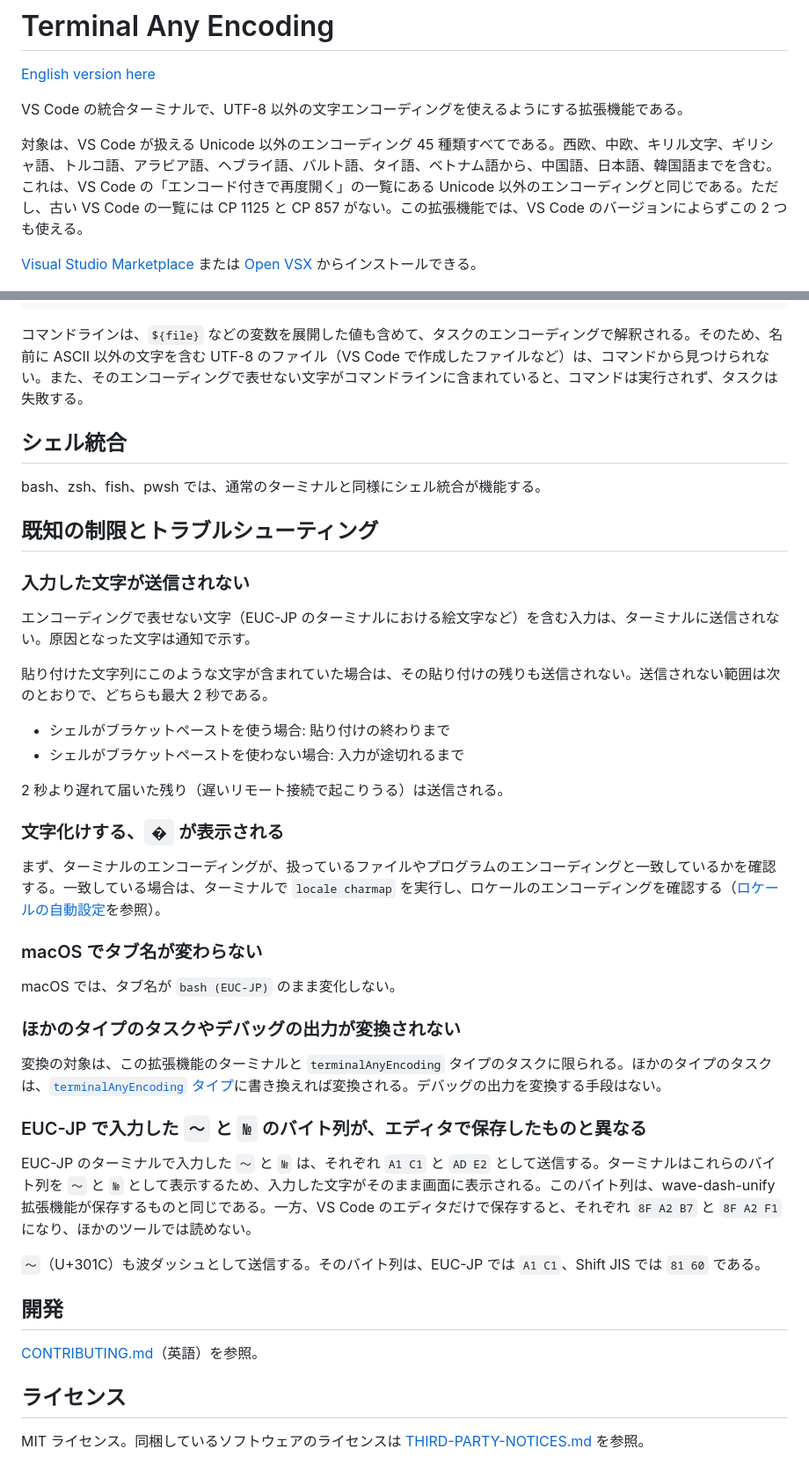
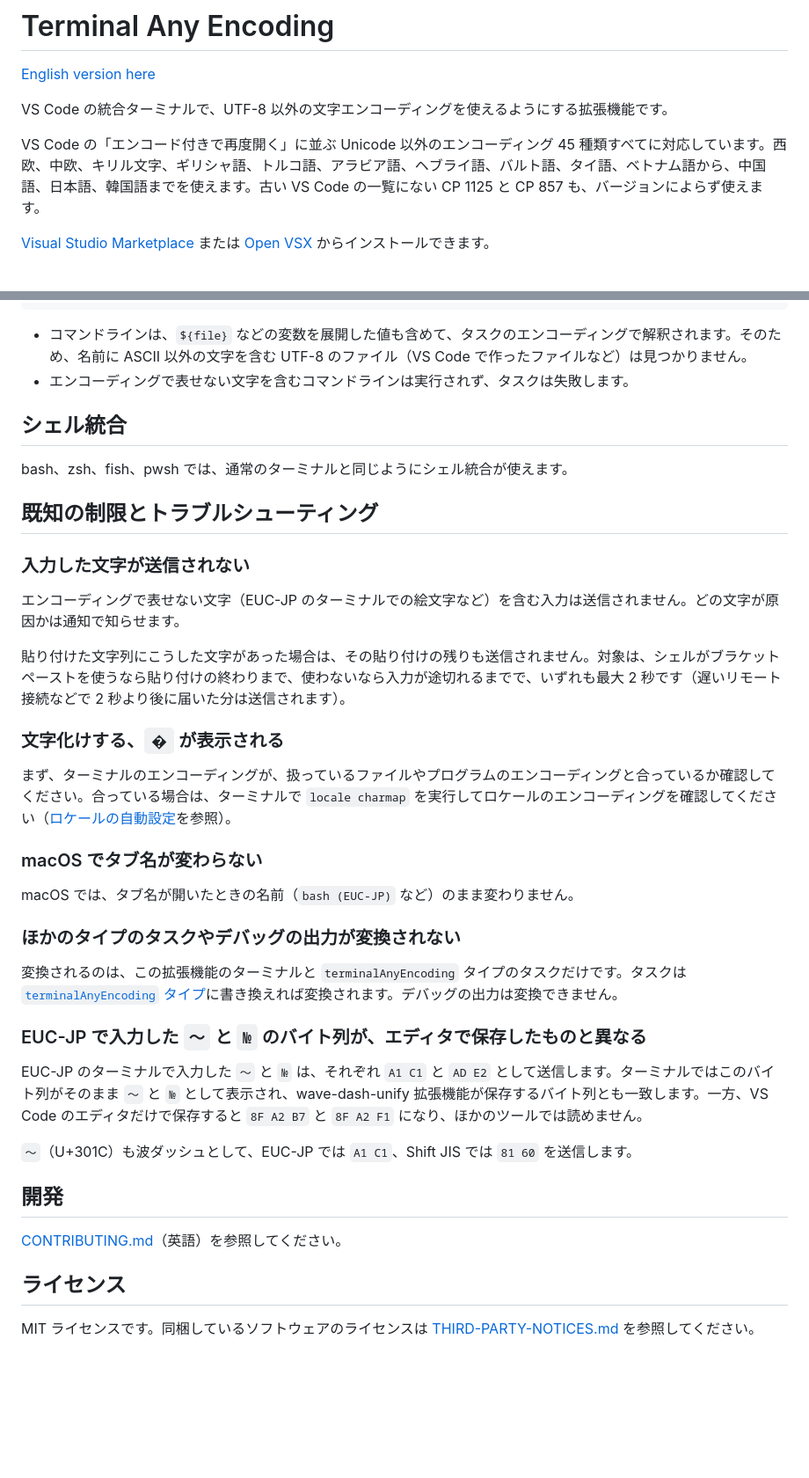
Before and after one commit to yutotnh/terminal-any-encoding, a Markdown page: README.ja.md, 2 parts joined by grey strips. Shown at 88% size. Rendered like a GitHub page; blank space fills up the shorter version.

````diff
--- a/README.ja.md
+++ b/README.ja.md
@@ -2,11 +2,11 @@
 
 [English version here](README.md)
 
-VS Code の統合ターミナルで、UTF-8 以外の文字エンコーディングを使えるようにする拡張機能である。
+VS Code の統合ターミナルで、UTF-8 以外の文字エンコーディングを使えるようにする拡張機能です。
 
-対象は、VS Code が扱える Unicode 以外のエンコーディング 45 種類すべてである。西欧、中欧、キリル文字、ギリシャ語、トルコ語、アラビア語、ヘブライ語、バルト語、タイ語、ベトナム語から、中国語、日本語、韓国語までを含む。これは、VS Code の「エンコード付きで再度開く」の一覧にある Unicode 以外のエンコーディングと同じである。ただし、古い VS Code の一覧には CP 1125 と CP 857 がない。この拡張機能では、VS Code のバージョンによらずこの 2 つも使える。
+VS Code の「エンコード付きで再度開く」に並ぶ Unicode 以外のエンコーディング 45 種類すべてに対応しています。西欧、中欧、キリル文字、ギリシャ語、トルコ語、アラビア語、ヘブライ語、バルト語、タイ語、ベトナム語から、中国語、日本語、韓国語までを使えます。古い VS Code の一覧にない CP 1125 と CP 857 も、バージョンによらず使えます。
 
-[Visual Studio Marketplace](https://marketplace.visualstudio.com/items?itemName=yutotnh.terminal-any-encoding) または [Open VSX](https://open-vsx.org/extension/yutotnh/terminal-any-encoding) からインストールできる。
+[Visual Studio Marketplace](https://marketplace.visualstudio.com/items?itemName=yutotnh.terminal-any-encoding) または [Open VSX](https://open-vsx.org/extension/yutotnh/terminal-any-encoding) からインストールできます。
 
 ![EUC-JP のファイル名と内容を表示する Japanese (EUC-JP) ターミナルと、この拡張機能の 🌐 プロファイルが並ぶターミナルドロップダウン](images/screenshot.png)
 
@@ -135,47 +135,43 @@ export LANG="${LANG:-ja_JP.UTF-8}"
 }
 ```
 
-コマンドラインは、`${file}` などの変数を展開した値も含めて、タスクのエンコーディングで解釈される。そのため、名前に ASCII 以外の文字を含む UTF-8 のファイル（VS Code で作成したファイルなど）は、コマンドから見つけられない。また、そのエンコーディングで表せない文字がコマンドラインに含まれていると、コマンドは実行されず、タスクは失敗する。
+- コマンドラインは、`${file}` などの変数を展開した値も含めて、タスクのエンコーディングで解釈されます。そのため、名前に ASCII 以外の文字を含む UTF-8 のファイル（VS Code で作ったファイルなど）は見つかりません。
+- エンコーディングで表せない文字を含むコマンドラインは実行されず、タスクは失敗します。
 
 ## シェル統合
 
-bash、zsh、fish、pwsh では、通常のターミナルと同様にシェル統合が機能する。
+bash、zsh、fish、pwsh では、通常のターミナルと同じようにシェル統合が使えます。
 
 ## 既知の制限とトラブルシューティング
 
 ### 入力した文字が送信されない
 
-エンコーディングで表せない文字（EUC-JP のターミナルにおける絵文字など）を含む入力は、ターミナルに送信されない。原因となった文字は通知で示す。
+エンコーディングで表せない文字（EUC-JP のターミナルでの絵文字など）を含む入力は送信されません。どの文字が原因かは通知で知らせます。
 
-貼り付けた文字列にこのような文字が含まれていた場合は、その貼り付けの残りも送信されない。送信されない範囲は次のとおりで、どちらも最大 2 秒である。
-
-- シェルがブラケットペーストを使う場合: 貼り付けの終わりまで
-- シェルがブラケットペーストを使わない場合: 入力が途切れるまで
-
-2 秒より遅れて届いた残り（遅いリモート接続で起こりうる）は送信される。
+貼り付けた文字列にこうした文字があった場合は、その貼り付けの残りも送信されません。対象は、シェルがブラケットペーストを使うなら貼り付けの終わりまで、使わないなら入力が途切れるまでで、いずれも最大 2 秒です（遅いリモート接続などで 2 秒より後に届いた分は送信されます）。
 
 ### 文字化けする、`�` が表示される
 
-まず、ターミナルのエンコーディングが、扱っているファイルやプログラムのエンコーディングと一致しているかを確認する。一致している場合は、ターミナルで `locale charmap` を実行し、ロケールのエンコーディングを確認する（[ロケールの自動設定](#ロケールの自動設定)を参照）。
+まず、ターミナルのエンコーディングが、扱っているファイルやプログラムのエンコーディングと合っているか確認してください。合っている場合は、ターミナルで `locale charmap` を実行してロケールのエンコーディングを確認してください（[ロケールの自動設定](#ロケールの自動設定)を参照）。
 
 ### macOS でタブ名が変わらない
 
-macOS では、タブ名が `bash (EUC-JP)` のまま変化しない。
+macOS では、タブ名が開いたときの名前（`bash (EUC-JP)` など）のまま変わりません。
 
 ### ほかのタイプのタスクやデバッグの出力が変換されない
 
-変換の対象は、この拡張機能のターミナルと `terminalAnyEncoding` タイプのタスクに限られる。ほかのタイプのタスクは、[`terminalAnyEncoding` タイプ](#タスク)に書き換えれば変換される。デバッグの出力を変換する手段はない。
+変換されるのは、この拡張機能のターミナルと `terminalAnyEncoding` タイプのタスクだけです。タスクは [`terminalAnyEncoding` タイプ](#タスク)に書き換えれば変換されます。デバッグの出力は変換できません。
 
 ### EUC-JP で入力した `～` と `№` のバイト列が、エディタで保存したものと異なる
 
-EUC-JP のターミナルで入力した `～` と `№` は、それぞれ `A1 C1` と `AD E2` として送信する。ターミナルはこれらのバイト列を `～` と `№` として表示するため、入力した文字がそのまま画面に表示される。このバイト列は、wave-dash-unify 拡張機能が保存するものと同じである。一方、VS Code のエディタだけで保存すると、それぞれ `8F A2 B7` と `8F A2 F1` になり、ほかのツールでは読めない。
+EUC-JP のターミナルで入力した `～` と `№` は、それぞれ `A1 C1` と `AD E2` として送信します。ターミナルではこのバイト列がそのまま `～` と `№` として表示され、wave-dash-unify 拡張機能が保存するバイト列とも一致します。一方、VS Code のエディタだけで保存すると `8F A2 B7` と `8F A2 F1` になり、ほかのツールでは読めません。
 
-`〜`（U+301C）も波ダッシュとして送信する。そのバイト列は、EUC-JP では `A1 C1`、Shift JIS では `81 60` である。
+`〜`（U+301C）も波ダッシュとして、EUC-JP では `A1 C1`、Shift JIS では `81 60` を送信します。
 
 ## 開発
 
-[CONTRIBUTING.md](CONTRIBUTING.md)（英語）を参照。
+[CONTRIBUTING.md](CONTRIBUTING.md)（英語）を参照してください。
 
 ## ライセンス
 
-MIT ライセンス。同梱しているソフトウェアのライセンスは [THIRD-PARTY-NOTICES.md](THIRD-PARTY-NOTICES.md) を参照。
+MIT ライセンスです。同梱しているソフトウェアのライセンスは [THIRD-PARTY-NOTICES.md](THIRD-PARTY-NOTICES.md) を参照してください。
````
Also changed, not shown: other parts of README.ja.md (+25 -25 lines).
